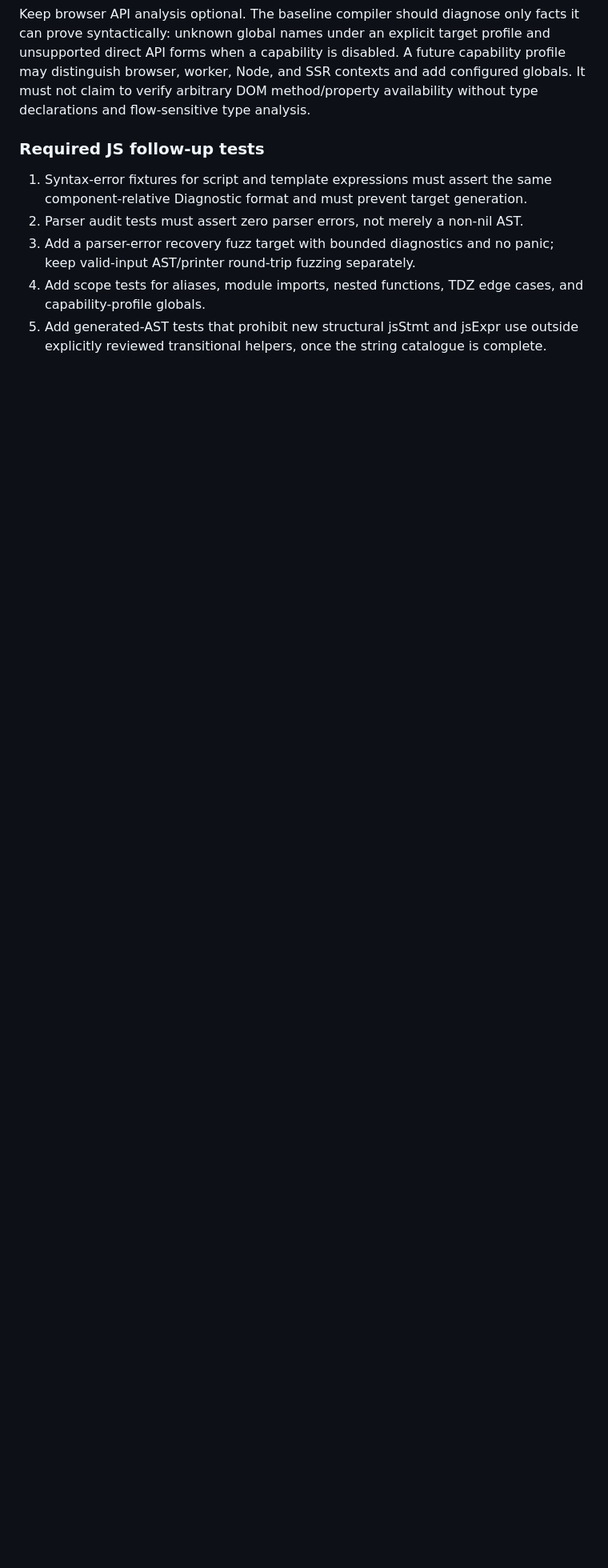
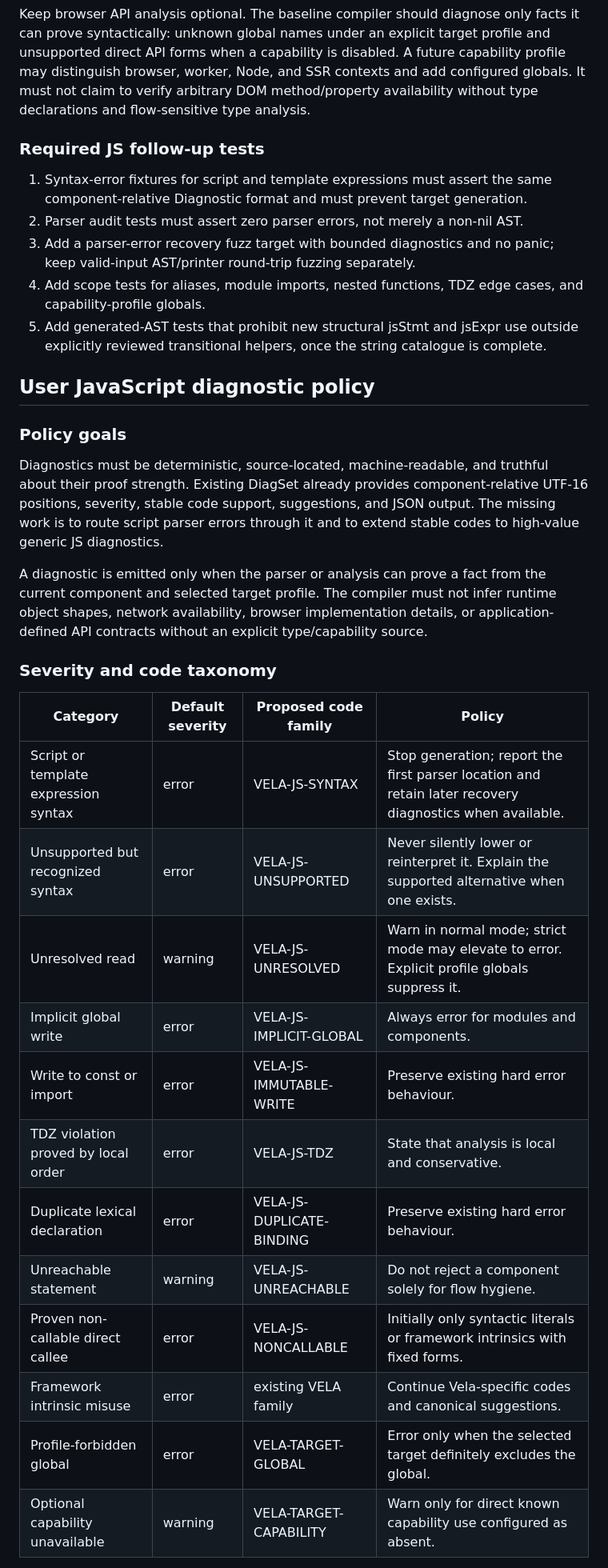
Before and after one commit to elauven/vela, a Markdown page: COMPILER_PIPELINE_AUDIT.md, the part around one of its changes. Shown at 80% size. Rendered like a GitHub page; blank space fills up the shorter version.

Commit message:
docs: define user JavaScript diagnostic policy

```diff
--- a/COMPILER_PIPELINE_AUDIT.md
+++ b/COMPILER_PIPELINE_AUDIT.md
@@ -387,3 +387,37 @@ analysis.
 5. Add generated-AST tests that prohibit new structural jsStmt and jsExpr use
    outside explicitly reviewed transitional helpers, once the string catalogue
    is complete.
+
+
+## User JavaScript diagnostic policy
+
+### Policy goals
+
+Diagnostics must be deterministic, source-located, machine-readable, and
+truthful about their proof strength. Existing DiagSet already provides
+component-relative UTF-16 positions, severity, stable code support, suggestions,
+and JSON output. The missing work is to route script parser errors through it
+and to extend stable codes to high-value generic JS diagnostics.
+
+A diagnostic is emitted only when the parser or analysis can prove a fact from
+the current component and selected target profile. The compiler must not infer
+runtime object shapes, network availability, browser implementation details, or
+application-defined API contracts without an explicit type/capability source.
+
+### Severity and code taxonomy
+
+| Category | Default severity | Proposed code family | Policy |
+| --- | --- | --- | --- |
+| Script or template expression syntax | error | VELA-JS-SYNTAX | Stop generation; report the first parser location and retain later recovery diagnostics when available. |
+| Unsupported but recognized syntax | error | VELA-JS-UNSUPPORTED | Never silently lower or reinterpret it. Explain the supported alternative when one exists. |
+| Unresolved read | warning | VELA-JS-UNRESOLVED | Warn in normal mode; strict mode may elevate to error. Explicit profile globals suppress it. |
+| Implicit global write | error | VELA-JS-IMPLICIT-GLOBAL | Always error for modules and components. |
+| Write to const or import | error | VELA-JS-IMMUTABLE-WRITE | Preserve existing hard error behaviour. |
+| TDZ violation proved by local order | error | VELA-JS-TDZ | State that analysis is local and conservative. |
+| Duplicate lexical declaration | error | VELA-JS-DUPLICATE-BINDING | Preserve existing hard error behaviour. |
+| Unreachable statement | warning | VELA-JS-UNREACHABLE | Do not reject a component solely for flow hygiene. |
+| Proven non-callable direct callee | error | VELA-JS-NONCALLABLE | Initially only syntactic literals or framework intrinsics with fixed forms. |
+| Framework intrinsic misuse | error | existing VELA family | Continue Vela-specific codes and canonical suggestions. |
+| Profile-forbidden global | error | VELA-TARGET-GLOBAL | Error only when the selected target definitely excludes the global. |
+| Optional capability unavailable | warning | VELA-TARGET-CAPABILITY | Warn only for direct known capability use configured as absent. |
+
```
Also changed, not shown: other parts of COMPILER_PIPELINE_AUDIT.md (+47 -0 lines).
